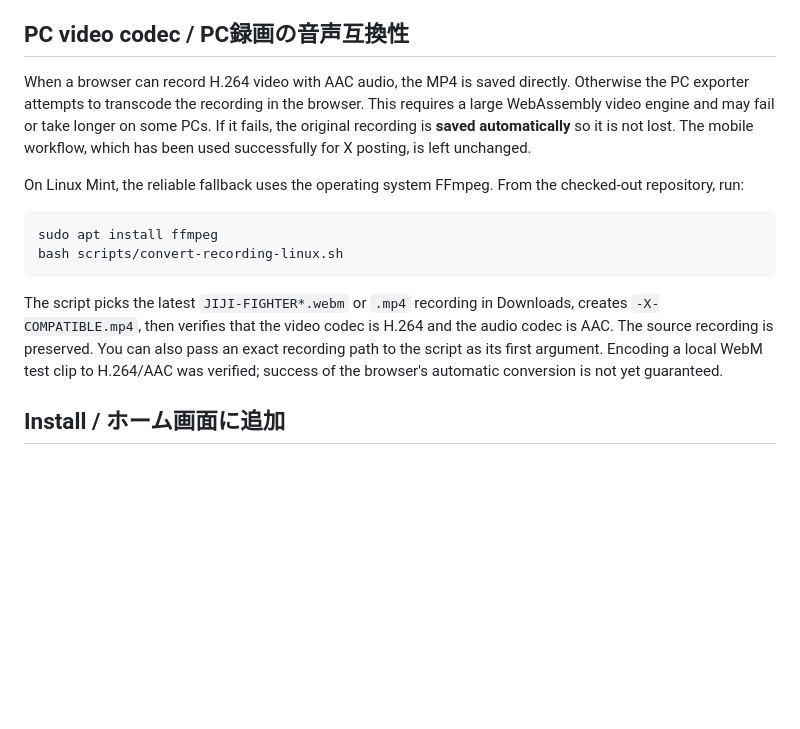
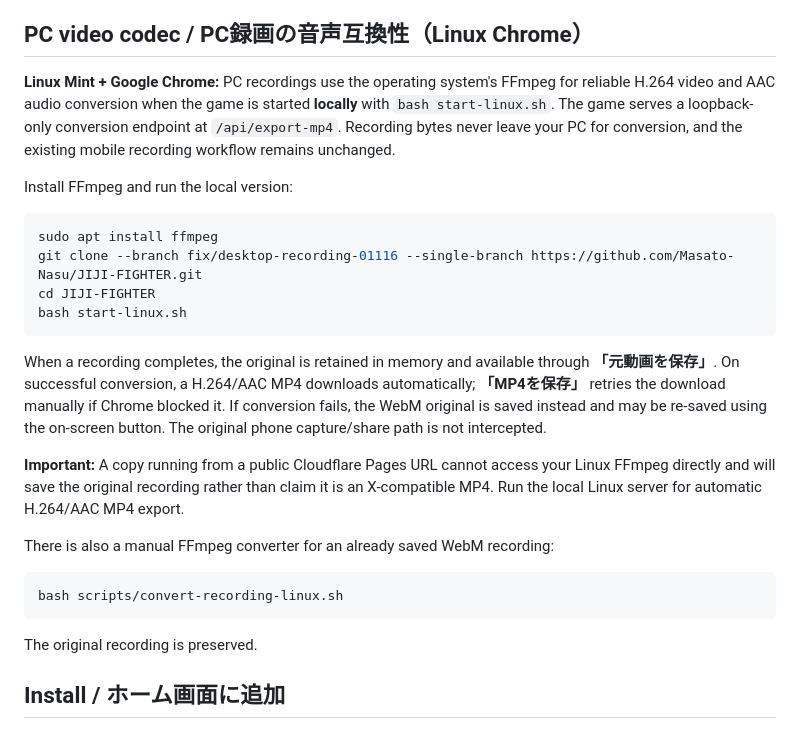
Before and after one commit to Masato-Nasu/JIJI-FIGHTER, a Markdown page: README.md, the part around the change. GitHub-like rendering; blank space fills up the shorter version.

Commit message:
Document Linux Chrome localhost FFmpeg MP4 export and source recording fallback

````diff
--- a/README.md
+++ b/README.md
@@ -73,18 +73,30 @@ The original MP3 plays locally when **START MISSION** is tapped, and loops throu
 
 スマホでは **START MISSION** を押すとBGMが始まり、控えめな音量でループ再生されます。**SFXは初期ON**で、音量を下げています。**STOP GAME** を押すと開始画面に戻り、音楽も停止します。撃墜時は爆発中もBGMが続き、爆発後に約0.8秒の余韻を置いて約0.65秒でフェードアウトします。その後、録画を自動保存します。**録画動画にはBGMだけでなくレーザーや爆発などのSFXも収録します。**音が止まっている場合は **TAP MUSIC** を押してください。SFXは効果音だけの切り替えです。スマホの標準ギャラリーでWebM（Opus音声）の再生に対応していない場合は、ブラウザや対応する動画プレーヤーで開いてください。更新が見えない場合は、インストール済みアプリを一度完全に閉じて再度開いてください。
 
-## PC video codec / PC録画の音声互換性
+## PC video codec / PC録画の音声互換性（Linux Chrome）
 
-When a browser can record H.264 video with AAC audio, the MP4 is saved directly. Otherwise the PC exporter attempts to transcode the recording in the browser. This requires a large WebAssembly video engine and may fail or take longer on some PCs. If it fails, the original recording is **saved automatically** so it is not lost. The mobile workflow, which has been used successfully for X posting, is left unchanged.
+**Linux Mint + Google Chrome:** PC recordings use the operating system's FFmpeg for reliable H.264 video and AAC audio conversion when the game is started **locally** with `bash start-linux.sh`. The game serves a loopback-only conversion endpoint at `/api/export-mp4`. Recording bytes never leave your PC for conversion, and the existing mobile recording workflow remains unchanged.
 
-On Linux Mint, the reliable fallback uses the operating system FFmpeg. From the checked-out repository, run:
+Install FFmpeg and run the local version:
 
 ```bash
 sudo apt install ffmpeg
+git clone --branch fix/desktop-recording-01116 --single-branch https://github.com/Masato-Nasu/JIJI-FIGHTER.git
+cd JIJI-FIGHTER
+bash start-linux.sh
+```
+
+When a recording completes, the original is retained in memory and available through **「元動画を保存」**. On successful conversion, a H.264/AAC MP4 downloads automatically; **「MP4を保存」** retries the download manually if Chrome blocked it. If conversion fails, the WebM original is saved instead and may be re-saved using the on-screen button. The original phone capture/share path is not intercepted.
+
+**Important:** A copy running from a public Cloudflare Pages URL cannot access your Linux FFmpeg directly and will save the original recording rather than claim it is an X-compatible MP4. Run the local Linux server for automatic H.264/AAC MP4 export.
+
+There is also a manual FFmpeg converter for an already saved WebM recording:
+
+```bash
 bash scripts/convert-recording-linux.sh
 ```
 
-The script picks the latest `JIJI-FIGHTER*.webm` or `.mp4` recording in Downloads, creates `-X-COMPATIBLE.mp4`, then verifies that the video codec is H.264 and the audio codec is AAC. The source recording is preserved. You can also pass an exact recording path to the script as its first argument. Encoding a local WebM test clip to H.264/AAC was verified; success of the browser's automatic conversion is not yet guaranteed.
+The original recording is preserved.
 
 ## Install / ホーム画面に追加
 
````
